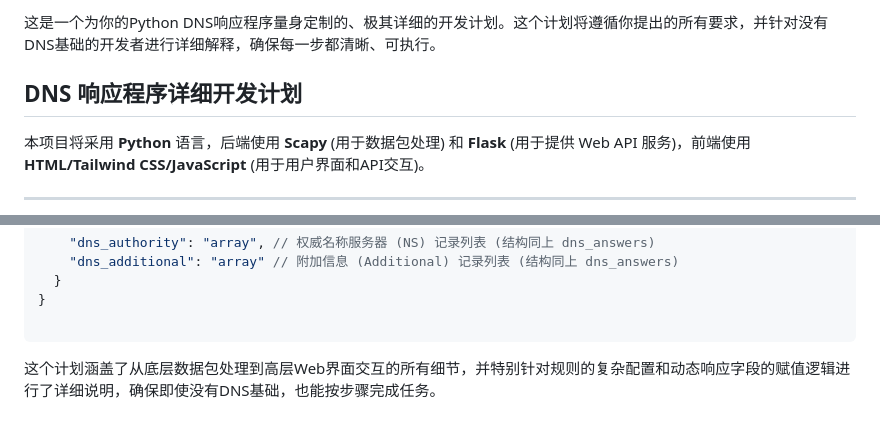
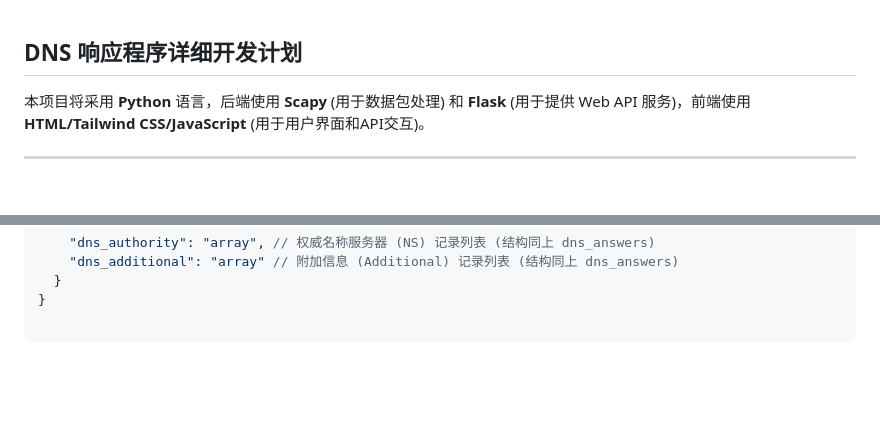
Before and after one commit to steven-jianhao-li/JanusDNS, a Markdown page: Readme.md, 2 parts joined by grey strips. Drawn GitHub-style; blank space fills up the shorter version.

````diff
--- a/Readme.md
+++ b/Readme.md
@@ -1,5 +1,3 @@
-这是一个为你的Python DNS响应程序量身定制的、极其详细的开发计划。这个计划将遵循你提出的所有要求，并针对没有DNS基础的开发者进行详细解释，确保每一步都清晰、可执行。
-
 ## DNS 响应程序详细开发计划
 
 本项目将采用 **Python** 语言，后端使用 **Scapy** (用于数据包处理) 和 **Flask** (用于提供 Web API 服务)，前端使用 **HTML/Tailwind CSS/JavaScript** (用于用户界面和API交互)。
@@ -248,5 +246,3 @@
 }
 
 ```
-
-这个计划涵盖了从底层数据包处理到高层Web界面交互的所有细节，并特别针对规则的复杂配置和动态响应字段的赋值逻辑进行了详细说明，确保即使没有DNS基础，也能按步骤完成任务。
````
